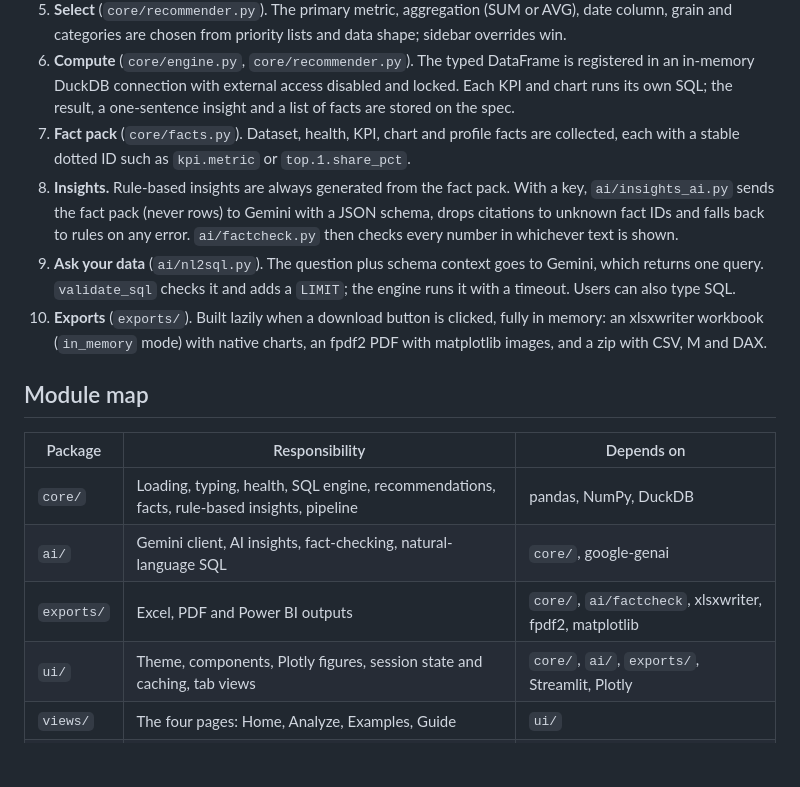
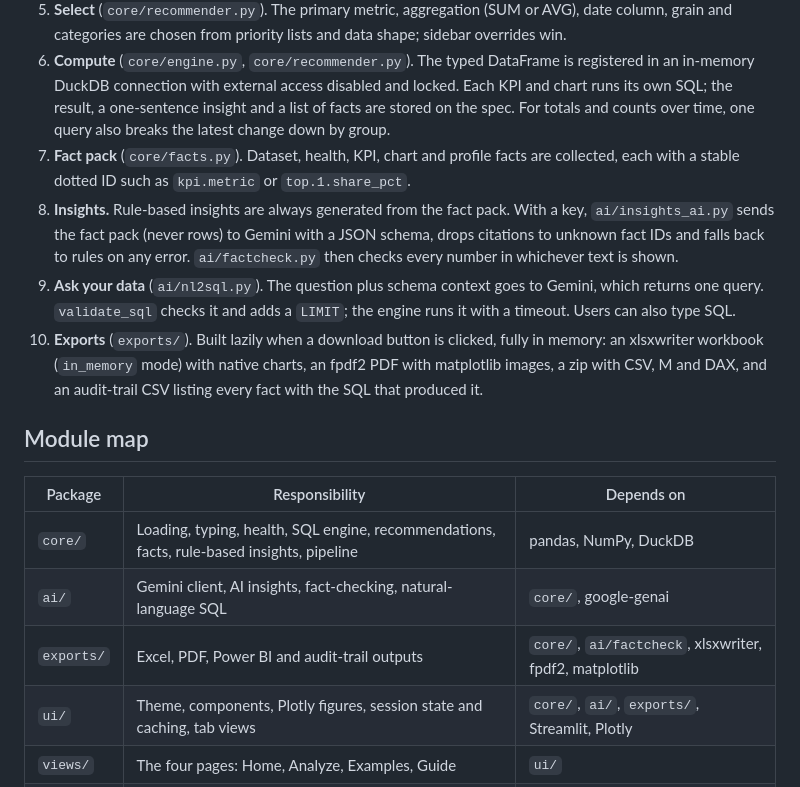
Before and after one commit to DQuanBui/Veridash, a Markdown page: docs/ARCHITECTURE.md, the part around one of its changes. GitHub-like rendering; blank space fills up the shorter version.

```diff
--- a/docs/ARCHITECTURE.md
+++ b/docs/ARCHITECTURE.md
@@ -56,7 +56,8 @@ flowchart TD
    categories are chosen from priority lists and data shape; sidebar overrides win.
 6. **Compute** (`core/engine.py`, `core/recommender.py`). The typed DataFrame is registered in an in-memory
    DuckDB connection with external access disabled and locked. Each KPI and chart runs its own SQL; the result,
-   a one-sentence insight and a list of facts are stored on the spec.
+   a one-sentence insight and a list of facts are stored on the spec. For totals and counts over time, one
+   query also breaks the latest change down by group.
 7. **Fact pack** (`core/facts.py`). Dataset, health, KPI, chart and profile facts are collected, each with a
    stable dotted ID such as `kpi.metric` or `top.1.share_pct`.
 8. **Insights.** Rule-based insights are always generated from the fact pack. With a key, `ai/insights_ai.py`
@@ -65,8 +66,8 @@ flowchart TD
 9. **Ask your data** (`ai/nl2sql.py`). The question plus schema context goes to Gemini, which returns one query.
    `validate_sql` checks it and adds a `LIMIT`; the engine runs it with a timeout. Users can also type SQL.
 10. **Exports** (`exports/`). Built lazily when a download button is clicked, fully in memory: an xlsxwriter
-    workbook (`in_memory` mode) with native charts, an fpdf2 PDF with matplotlib images, and a zip with CSV, M
-    and DAX.
+    workbook (`in_memory` mode) with native charts, an fpdf2 PDF with matplotlib images, a zip with CSV, M
+    and DAX, and an audit-trail CSV listing every fact with the SQL that produced it.
 
 ## Module map
 
@@ -74,7 +75,7 @@ flowchart TD
 |---|---|---|
 | `core/` | Loading, typing, health, SQL engine, recommendations, facts, rule-based insights, pipeline | pandas, NumPy, DuckDB |
 | `ai/` | Gemini client, AI insights, fact-checking, natural-language SQL | `core/`, google-genai |
-| `exports/` | Excel, PDF and Power BI outputs | `core/`, `ai/factcheck`, xlsxwriter, fpdf2, matplotlib |
+| `exports/` | Excel, PDF, Power BI and audit-trail outputs | `core/`, `ai/factcheck`, xlsxwriter, fpdf2, matplotlib |
 | `ui/` | Theme, components, Plotly figures, session state and caching, tab views | `core/`, `ai/`, `exports/`, Streamlit, Plotly |
 | `views/` | The four pages: Home, Analyze, Examples, Guide | `ui/` |
 | `app.py` | Page config, theme injection, navigation | `ui/`, `views/` |
```
Also changed, not shown: other parts of docs/ARCHITECTURE.md (+1 -1 lines), README.md (+1 -1 lines), docs/DESIGN_DECISIONS.md (+39 -0 lines), docs/screenshots/ask.png, docs/screenshots/exports.png, docs/screenshots/home.png, docs/screenshots/overview.png.
